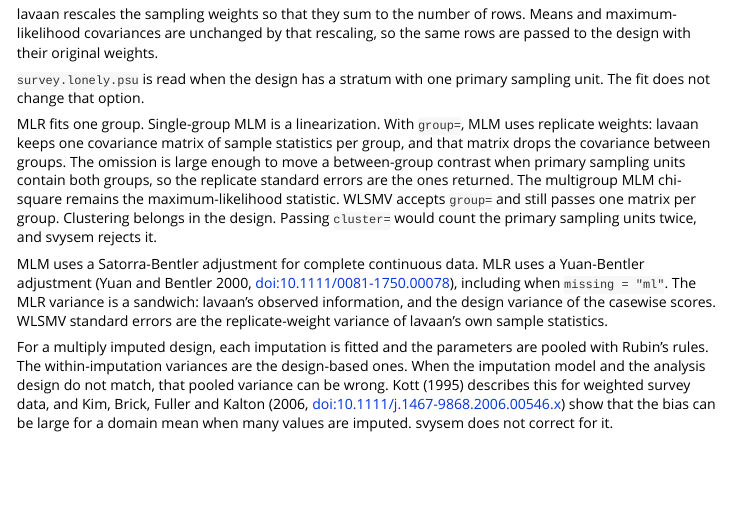
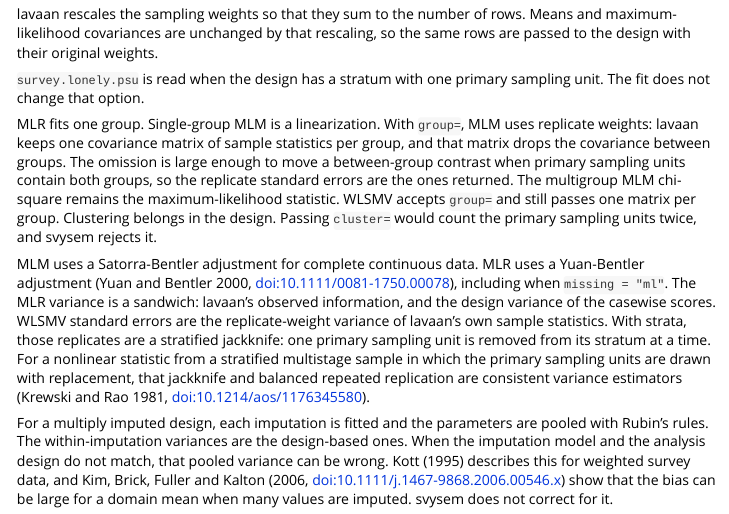
Before and after one commit to siyangni/svysem, an R Markdown document (vignettes/related.Rmd): the page in a window 1100 px wide, from 540 px down. Rendered offline with R 4.5, knitr and Pandoc, with nearby package versions; some code elsewhere in the file could not run offline.

Commit message:
docs: cite the stratified jackknife and add the site URL
Krewski and Rao (1981) is the replicate-weight reference for a
stratified multistage sample. GitHub Pages is on, so DESCRIPTION
lists https://siyangni.github.io/svysem.

```diff
--- a/vignettes/related.Rmd
+++ b/vignettes/related.Rmd
@@ -30,6 +30,6 @@ lavaan rescales the sampling weights so that they sum to the number of rows. Mea
 
 MLR fits one group. Single-group MLM is a linearization. With `group=`, MLM uses replicate weights: lavaan keeps one covariance matrix of sample statistics per group, and that matrix drops the covariance between groups. The omission is large enough to move a between-group contrast when primary sampling units contain both groups, so the replicate standard errors are the ones returned. The multigroup MLM chi-square remains the maximum-likelihood statistic. WLSMV accepts `group=` and still passes one matrix per group. Clustering belongs in the design. Passing `cluster=` would count the primary sampling units twice, and svysem rejects it.
 
-MLM uses a Satorra-Bentler adjustment for complete continuous data. MLR uses a Yuan-Bentler adjustment (Yuan and Bentler 2000, <doi:10.1111/0081-1750.00078>), including when `missing = "ml"`. The MLR variance is a sandwich: lavaan's observed information, and the design variance of the casewise scores. WLSMV standard errors are the replicate-weight variance of lavaan's own sample statistics.
+MLM uses a Satorra-Bentler adjustment for complete continuous data. MLR uses a Yuan-Bentler adjustment (Yuan and Bentler 2000, <doi:10.1111/0081-1750.00078>), including when `missing = "ml"`. The MLR variance is a sandwich: lavaan's observed information, and the design variance of the casewise scores. WLSMV standard errors are the replicate-weight variance of lavaan's own sample statistics. With strata, those replicates are a stratified jackknife: one primary sampling unit is removed from its stratum at a time. For a nonlinear statistic from a stratified multistage sample in which the primary sampling units are drawn with replacement, that jackknife and balanced repeated replication are consistent variance estimators (Krewski and Rao 1981, <doi:10.1214/aos/1176345580>).
 
 For a multiply imputed design, each imputation is fitted and the parameters are pooled with Rubin's rules. The within-imputation variances are the design-based ones. When the imputation model and the analysis design do not match, that pooled variance can be wrong. Kott (1995) describes this for weighted survey data, and Kim, Brick, Fuller and Kalton (2006, <doi:10.1111/j.1467-9868.2006.00546.x>) show that the bias can be large for a domain mean when many values are imputed. svysem does not correct for it.
```
Also changed, not shown: NEWS.md (+1 -0 lines), .aspell/svysem.rds, 2 other files.
